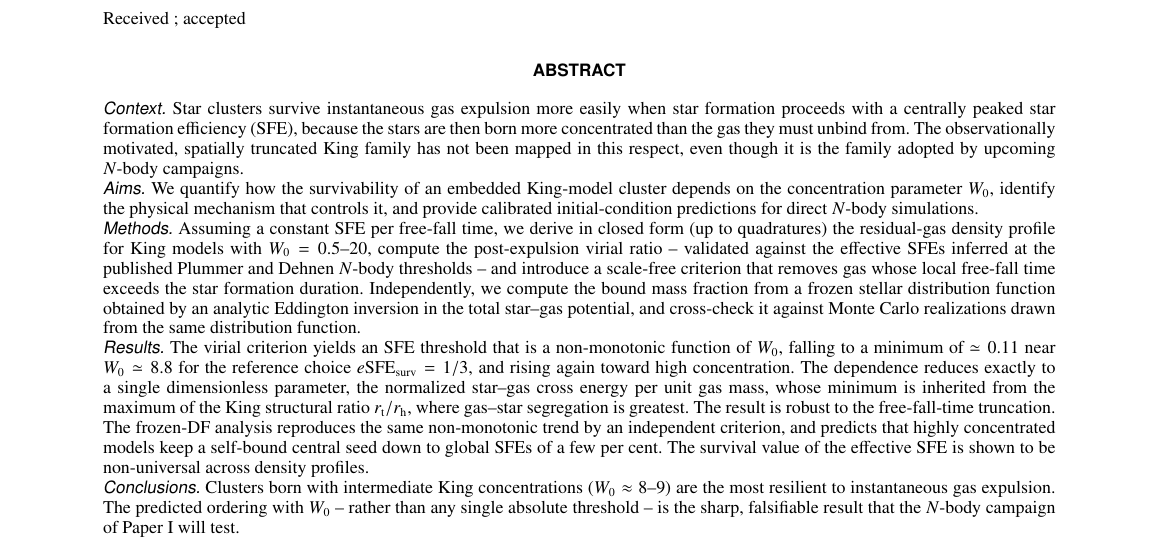
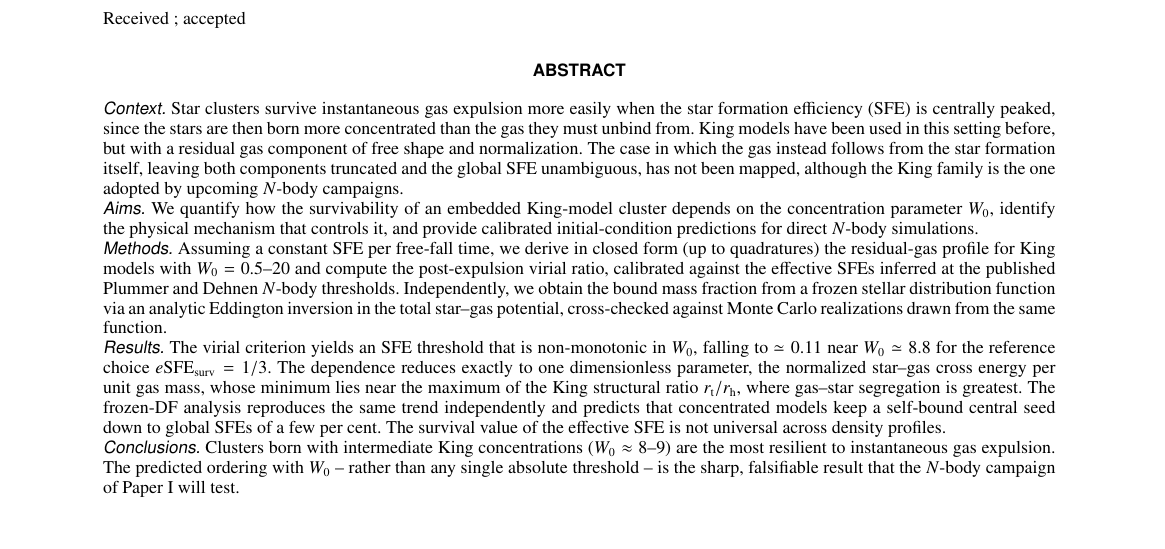
Before and after one commit to BS-astronomer/kingmodels-public, a LaTeX paper (main.tex): part of page 1 of 13, cut so that both start at the same text. Compiled offline with pdfLaTeX.

Commit message:
Sync manuscript: corrected abstract novelty claim, trimmed abstract

```diff
--- a/main.tex
+++ b/main.tex
@@ -59,12 +59,14 @@ clusters to gas expulsion: a semi-analytic study}
 
 \abstract
 % context
-{Star clusters survive instantaneous gas expulsion more easily when star
-formation proceeds with a centrally peaked star formation efficiency
-(SFE), because the stars are then born more concentrated than the gas
-they must unbind from. The observationally motivated, spatially
-truncated King family has not been mapped in this respect, even though
-it is the family adopted by upcoming $N$-body campaigns.}
+{Star clusters survive instantaneous gas expulsion more easily when the
+star formation efficiency (SFE) is centrally peaked, since the stars are
+then born more concentrated than the gas they must unbind from. King
+models have been used in this setting before, but with a residual gas
+component of free shape and normalization. The case in which the gas
+instead follows from the star formation itself, leaving both components
+truncated and the global SFE unambiguous, has not been mapped, although
+the King family is the one adopted by upcoming $N$-body campaigns.}
 % aims
 {We quantify how the survivability of an embedded King-model cluster
 depends on the concentration parameter $W_0$, identify the physical
@@ -72,30 +74,24 @@ mechanism that controls it, and provide calibrated initial-condition
 predictions for direct $N$-body simulations.}
 % methods
 {Assuming a constant SFE per free-fall time, we derive in closed form
-(up to quadratures) the residual-gas density profile for King models
-with $W_0=0.5$--$20$, compute the post-expulsion virial ratio --
-validated against the effective SFEs inferred at the published Plummer
-and Dehnen $N$-body thresholds -- and introduce a scale-free criterion
-that removes gas whose local
-free-fall time exceeds the star formation duration. Independently, we
-compute the bound mass fraction from a frozen stellar distribution
-function obtained by an analytic Eddington inversion in the total
-star--gas potential, and cross-check it against Monte Carlo
-realizations drawn from the same distribution function.}
+(up to quadratures) the residual-gas profile for King models with
+$W_0=0.5$--$20$ and compute the post-expulsion virial ratio, calibrated
+against the effective SFEs inferred at the published Plummer and Dehnen
+$N$-body thresholds. Independently, we obtain the bound mass fraction
+from a frozen stellar distribution function via an analytic Eddington
+inversion in the total star--gas potential, cross-checked against Monte
+Carlo realizations drawn from the same function.}
 % results
-{The virial criterion yields an SFE threshold that is a non-monotonic
-function of $W_0$, falling to a minimum of $\simeq0.11$ near
-$W_0\simeq8.8$ for the reference choice $\esfe_{\rm surv}=1/3$, and rising
-again toward high concentration. The dependence reduces exactly
-to a single dimensionless parameter, the normalized star--gas cross
-energy per unit gas mass, whose minimum is inherited from the maximum of
-the King structural ratio $\rtid/\rhalf$, where gas--star segregation is
-greatest. The result is robust to the free-fall-time truncation. The
-frozen-DF analysis reproduces the same non-monotonic trend by an
-independent criterion, and predicts that highly concentrated models keep
-a self-bound central seed down to global SFEs of a few per cent. The
-survival value of the effective SFE is shown to be non-universal across
-density profiles.}
+{The virial criterion yields an SFE threshold that is non-monotonic in
+$W_0$, falling to $\simeq0.11$ near $W_0\simeq8.8$ for the reference
+choice $\esfe_{\rm surv}=1/3$. The dependence reduces exactly to one
+dimensionless parameter, the normalized star--gas cross energy per unit
+gas mass, whose minimum lies near the maximum of the King structural
+ratio $\rtid/\rhalf$, where gas--star segregation is greatest. The
+frozen-DF analysis reproduces the same trend independently and predicts
+that concentrated models keep a self-bound central seed down to global
+SFEs of a few per cent. The survival value of the effective SFE is not
+universal across density profiles.}
 % conclusions
 {Clusters born with intermediate King concentrations
 ($W_0\approx8$--$9$) are the most resilient to instantaneous gas
```
Also changed, not shown: main.pdf.
